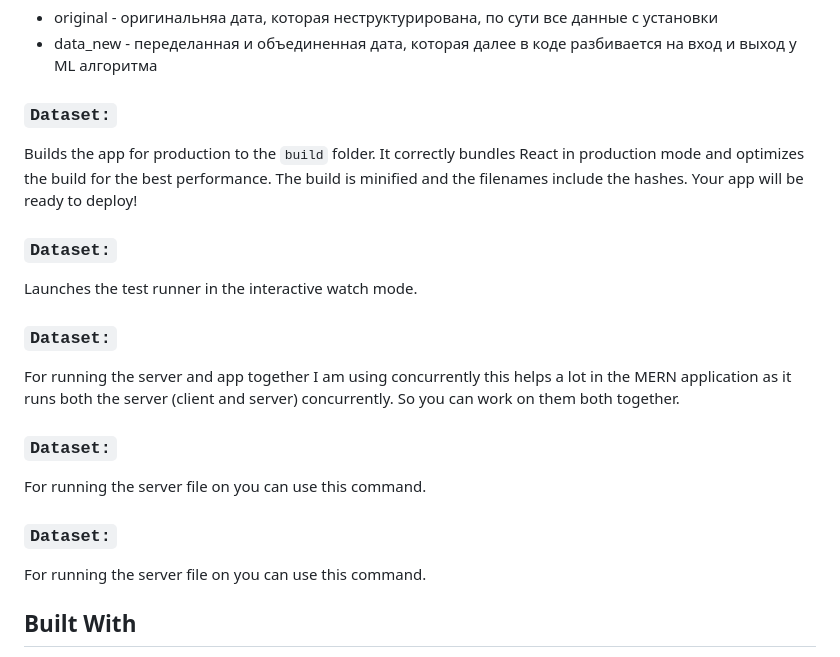
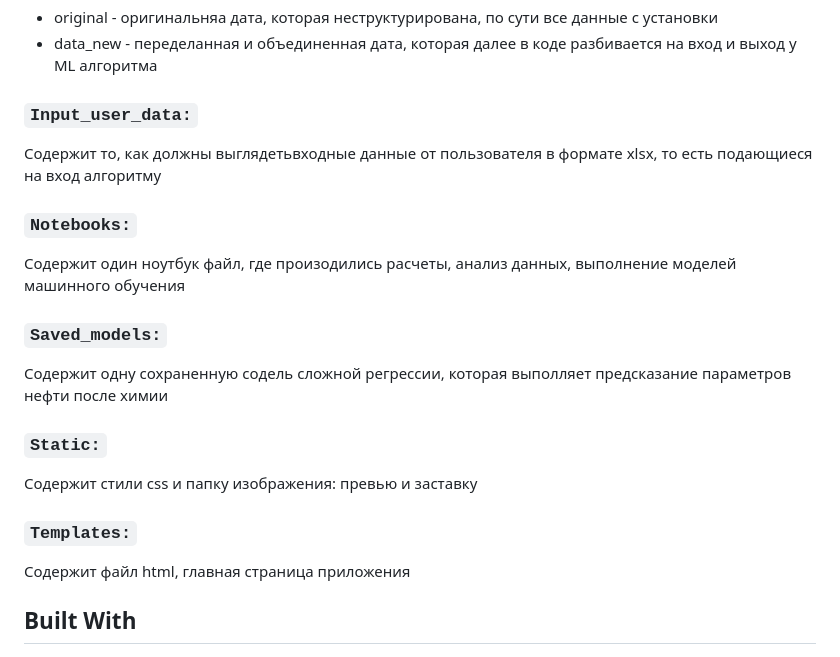
Before and after one commit to a-s228322/Petrol-2.0, a Markdown page: README.md, the part around the change. Drawn GitHub-style.

```diff
--- a/README.md
+++ b/README.md
@@ -18,25 +18,25 @@ Folders:
  - original - оригинальняа дата, которая неструктурирована, по сути все данные с установки
  - data_new - переделанная и объединенная дата, которая далее в коде разбивается на вход и выход у ML алгоритма
 
-### `Dataset:`
+### `Input_user_data:`
 
-Builds the app for production to the `build` folder. It correctly bundles React in production mode and optimizes the build for the best performance. The build is minified and the filenames include the hashes. Your app will be ready to deploy!
+Содержит то, как должны выглядетьвходные данные от пользователя в формате xlsx, то есть подающиеся на вход алгоритму
 
-### `Dataset:`
+### `Notebooks:`
 
-Launches the test runner in the interactive watch mode.
+Содержит один ноутбук файл, где произодились расчеты, анализ данных, выполнение моделей машинного обучения
 
-### `Dataset:`
+### `Saved_models:`
 
-For running the server and app together I am using concurrently this helps a lot in the MERN application as it runs both the server (client and server) concurrently. So you can work on them both together.
+Содержит одну сохраненную содель сложной регрессии, которая выполляет предсказание параметров нефти после химии
 
-### `Dataset:`
+### `Static:`
 
-For running the server file on you can use this command.
+Содержит стили css и папку изображения: превью и заставку
 
-### `Dataset:`
+### `Templates:`
 
-For running the server file on you can use this command.
+Содержит файл html, главная страница приложения
 
 ## Built With
 
```
